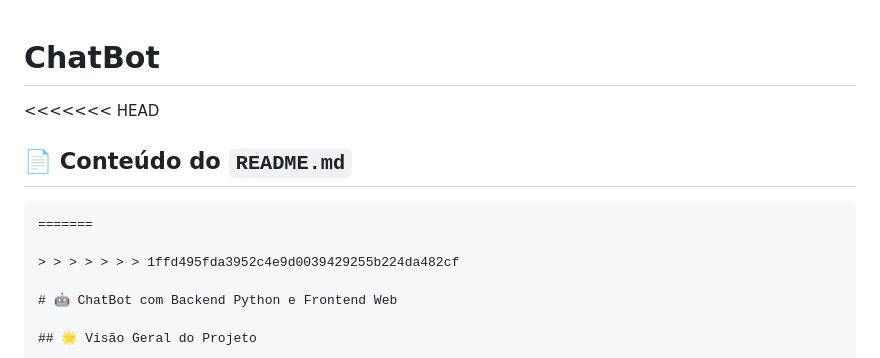
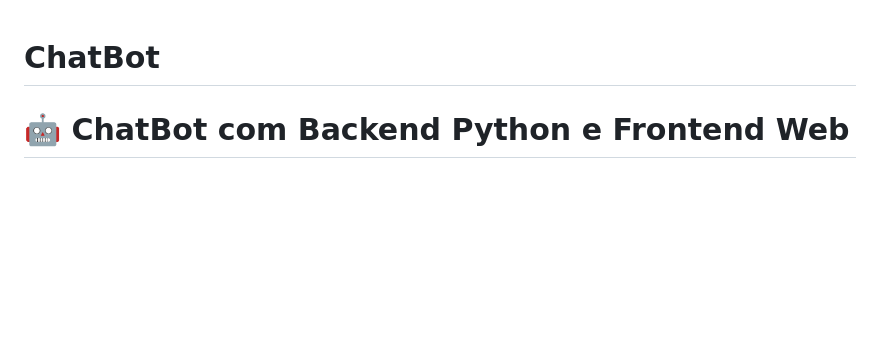
Before and after one commit to gzeved14/ChatBot, a Markdown page: README.md, the part around the change. Drawn GitHub-style; blank space fills up the shorter version.

Commit message:
Fix merge conflict in README.md
Removed merge conflict markers and cleaned up README.

`````diff
--- a/README.md
+++ b/README.md
@@ -1,13 +1,5 @@
 # ChatBot
 
-<<<<<<< HEAD
-
-## 📄 Conteúdo do `README.md`
-
-````markdown
-=======
-
-> > > > > > > 1ffd495fda3952c4e9d0039429255b224da482cf
 
 # 🤖 ChatBot com Backend Python e Frontend Web
 
`````
